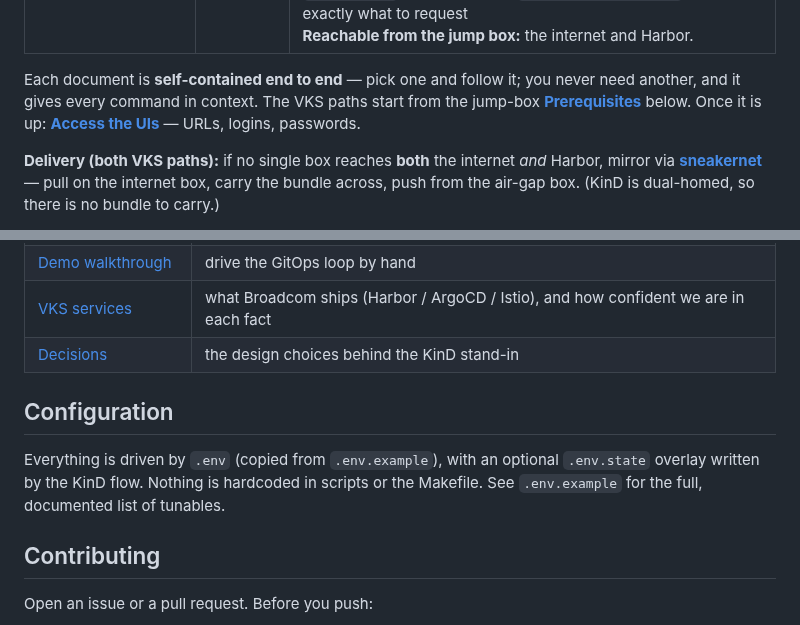
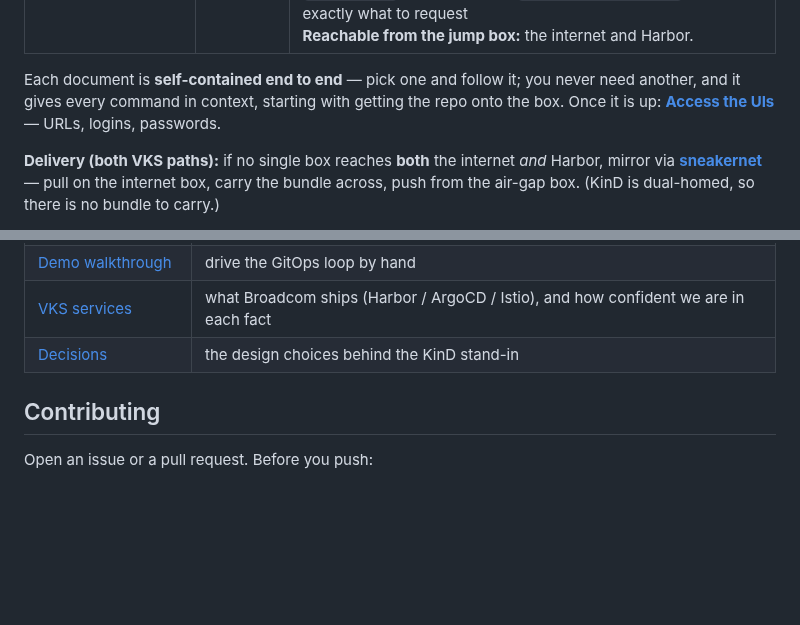
Before and after one commit to AndriyKalashnykov/vks-airgap-cicd, a Markdown page: README.md, 2 parts joined by grey strips. Rendered like a GitHub page; blank space fills up the shorter version.

```diff
--- a/README.md
+++ b/README.md
@@ -69,8 +69,7 @@ New here? Pick the path that matches your situation — each one is self-contain
 | **VKS — Harbor + ArgoCD already exist** (I am a **tenant**) | [Scenario 2](docs/scenario-2.md) | **Have:** cluster-admin on your own guest cluster · Harbor **project-admin** (else ask for robot credentials) · the licensed VCF CLI archives ([where to get them](docs/vks-authentication.md#acquiring-the-licensed-vcf-cli-archives))<br>**Ask the platform team for:** your guest cluster **registered** with ArgoCD (admin-only) · an ArgoCD role that lets you create an `Application` · mesh rights — `make istio-preflight` prints exactly what to request<br>**Reachable from the jump box:** the internet and Harbor. |
 
 Each document is **self-contained end to end** — pick one and follow it; you never need another,
-and it gives every command in context. The VKS paths start from the jump-box
-**[Prerequisites](#prerequisites)** below. Once it is up:
+and it gives every command in context, starting with getting the repo onto the box. Once it is up:
 **[Access the UIs](docs/access-uis.md)** — URLs, logins, passwords.
 
 **Delivery (both VKS paths):** if no single box reaches **both** the internet *and* Harbor, mirror via
@@ -168,12 +107,6 @@ Background and deep-dives. Each path above is self-contained, so you never need
 | [VKS services](docs/vks-services/) | what Broadcom ships (Harbor / ArgoCD / Istio), and how confident we are in each fact |
 | [Decisions](docs/decisions/) | the design choices behind the KinD stand-in |
 
-## Configuration
-
-Everything is driven by `.env` (copied from `.env.example`), with an optional `.env.state`
-overlay written by the KinD flow. Nothing is hardcoded in scripts or the Makefile. See
-`.env.example` for the full, documented list of tunables.
-
 ## Contributing
 
 Open an issue or a pull request. Before you push:
```
Also changed, not shown: other parts of README.md (+0 -60 lines), docs/prerequisites-manual.md (+35 -0 lines).
